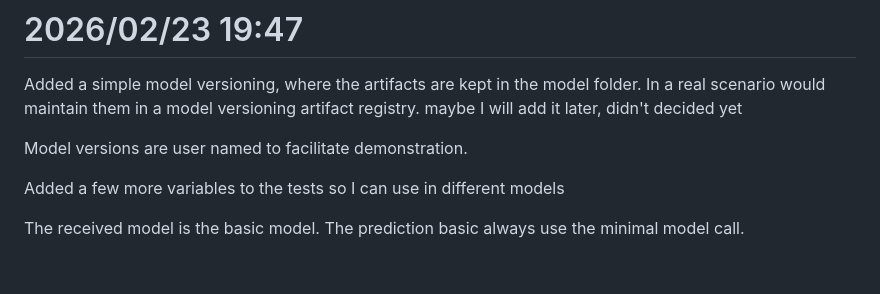
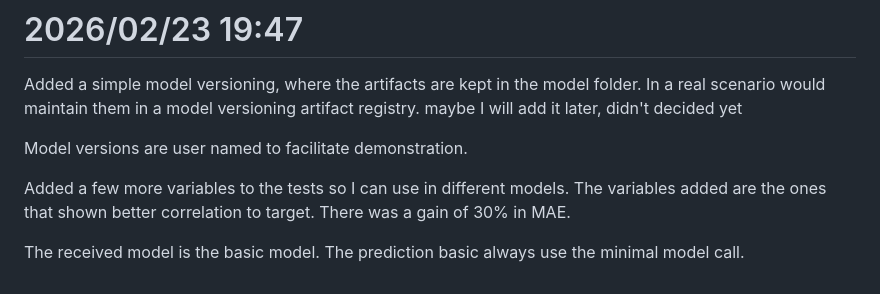
Before and after one commit to Bruno-schmockel/soundrealty-ml-test-phdata, a Markdown page: log.md, the part around the change. GitHub-like rendering.

Commit message:
docs: adding description of model added_features

```diff
--- a/log.md
+++ b/log.md
@@ -205,6 +205,6 @@ Added a simple model versioning, where the artifacts are kept in the model folde
 
 Model versions are user named to facilitate demonstration.
 
-Added a few more variables to the tests so I can use in different models
+Added a few more variables to the tests so I can use in different models. The variables added are the ones that shown better correlation to target. There was a gain of 30% in MAE.
 
 The received model is the basic model. The prediction basic always use the minimal model call.
```
